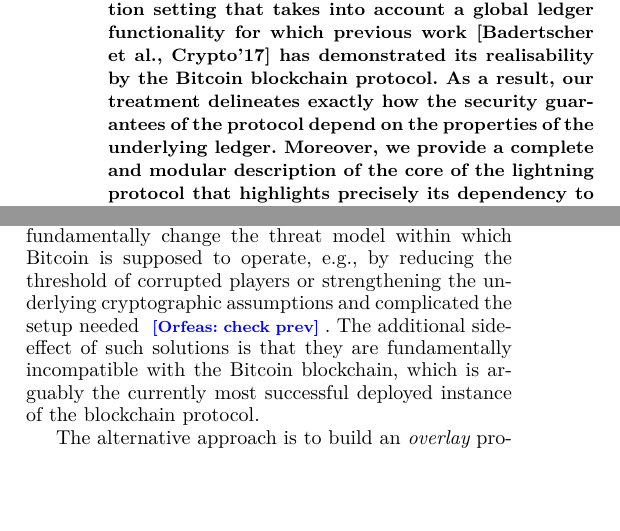
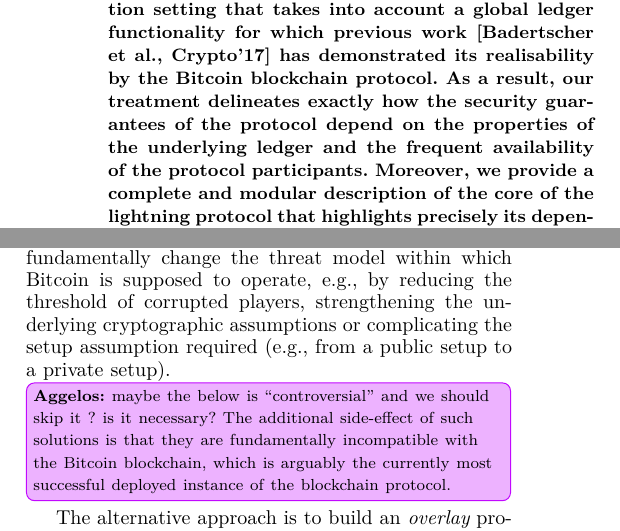
Before and after one commit to OrfeasLitos/PaymentChannels, a LaTeX paper (src/paymentChannels.tex, which reads src/abstract.tex, src/intro.tex): two parts of the columns of page 1 of 50, joined at a grey line, cut so that both start at the same text, the shorter picture padded with empty space. Compiled offline with pdfLaTeX; a missing font is replaced by an installed copy or a similar font; a LaTeX package or settings file that is missing is left out.

Commit message:
intro abstract edits

```diff
--- a/src/abstract.tex
+++ b/src/abstract.tex
@@ -13,5 +13,6 @@
 %  protocol\footnote{\url{https://github.com/lightningnetwork/lightning-rfc/}},
 %  abstract its intended purpose in a functionality and prove that the specified
 %  protocol UC-realizes it.
-The high latency and low throughput of blockchain protocols constitute one of the fundamental barriers for their wider adoption. Overlay protocols, notably the {\em lightning network}, have been touted as the most viable direction for rectifying this in practice. In this work we present for the first time a full formalisation and security analysis of the lightning network in the (global) universal composition setting that takes into account a global ledger functionality for which previous work [Badertscher et al., Crypto'17] has demonstrated its realisability by the Bitcoin blockchain protocol. As a result, our treatment delineates exactly how the security guarantees  of the protocol depend on the properties of the underlying ledger. Moreover, we provide a complete and modular description of the core of the  lightning protocol that highlights precisely its dependency to underlying basic cryptographic primitives such as digital signatures, pseudorandom functions, identity-based signatures and a less common two-party primitive, which we term a combined digital signature, that were originally  hidden within the lightning protocol's implementation.
+The high latency and low throughput of blockchain protocols constitute one of the fundamental barriers for their wider adoption. Overlay protocols, notably the {\em lightning network}, have been touted as the most viable direction for rectifying this in practice. In this work we present for the first time a full formalisation and security analysis of the lightning network in the (global) universal composition setting that takes into account a global ledger functionality for which previous work [Badertscher et al., Crypto'17] has demonstrated its realisability by the Bitcoin blockchain protocol. As a result, our treatment delineates exactly how the security guarantees  of the protocol depend on the properties of the underlying ledger and
+the frequent availability of the protocol participants. Moreover, we provide a complete and modular description of the core of the  lightning protocol that highlights precisely its dependency to underlying basic cryptographic primitives such as digital signatures, pseudorandom functions, identity-based signatures and a less common two-party primitive, which we term a combined digital signature, that were originally  hidden within the lightning protocol's implementation.
 \end{abstract}
--- a/src/intro.tex
+++ b/src/intro.tex
@@ -28,11 +28,14 @@ proceeded with the first direction, e.g., hybrid consensus
 \cite{DBLP:conf/wdag/PassS17} or Algorand \cite{DBLP:journals/corr/Micali16}. A
 downside of this approach is that the resulting protocols fundamentally change
 the threat model within which Bitcoin is supposed to operate, e.g., by reducing
-the threshold of corrupted players or strengthening the underlying cryptographic
-assumptions and complicated the setup needed \orfeas{check prev}. The additional
+the threshold of corrupted players,  strengthening the underlying cryptographic
+assumptions or complicating the setup assumption required (e.g., from a public setup
+to a private setup).
+\anote{maybe the below is ``controversial'' and we should skip it ?  is it necessary?
+The additional
 side-effect of such solutions is that they are fundamentally incompatible with
 the Bitcoin blockchain, which is arguably the currently most successful deployed
-instance of the blockchain protocol.
+instance of the blockchain protocol.}
 
 The alternative approach is to build an {\em overlay} protocol that utilises the
 blockchain protocol as a ``fall back'' layer, while facilitating ``off-chain''
```
